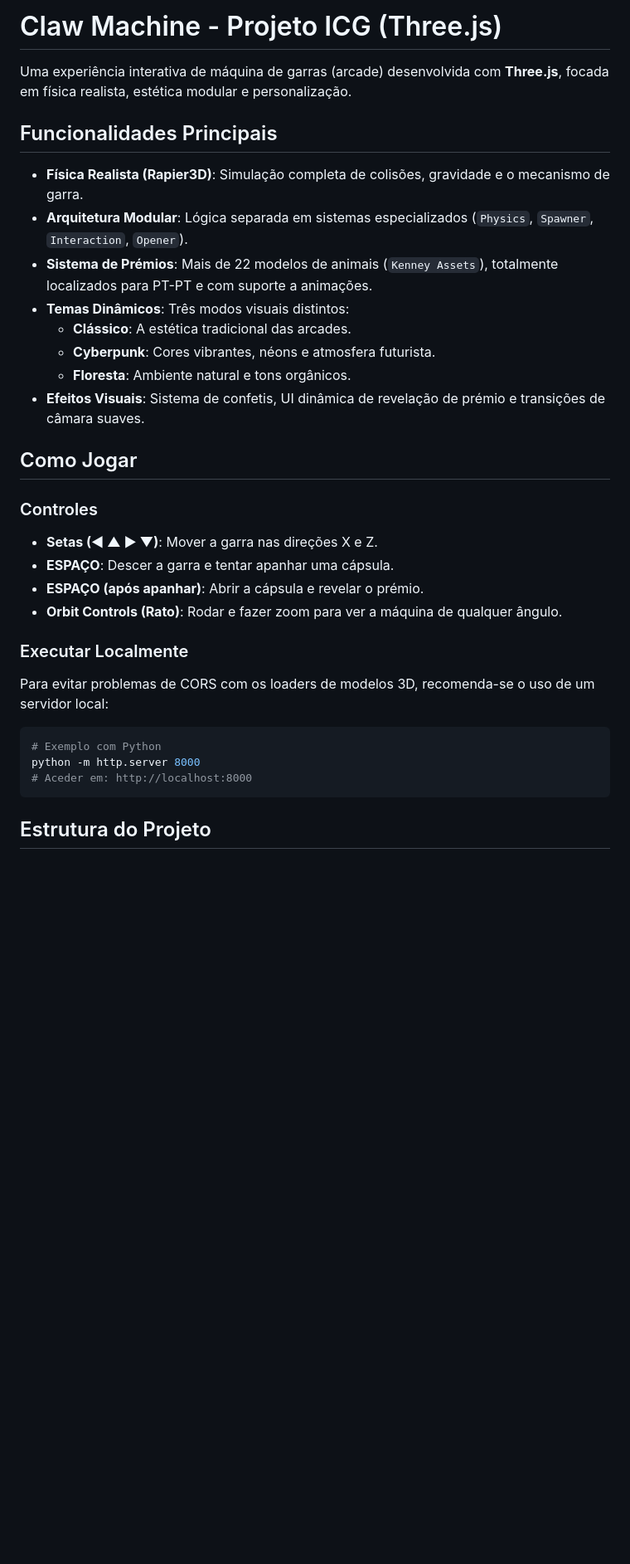
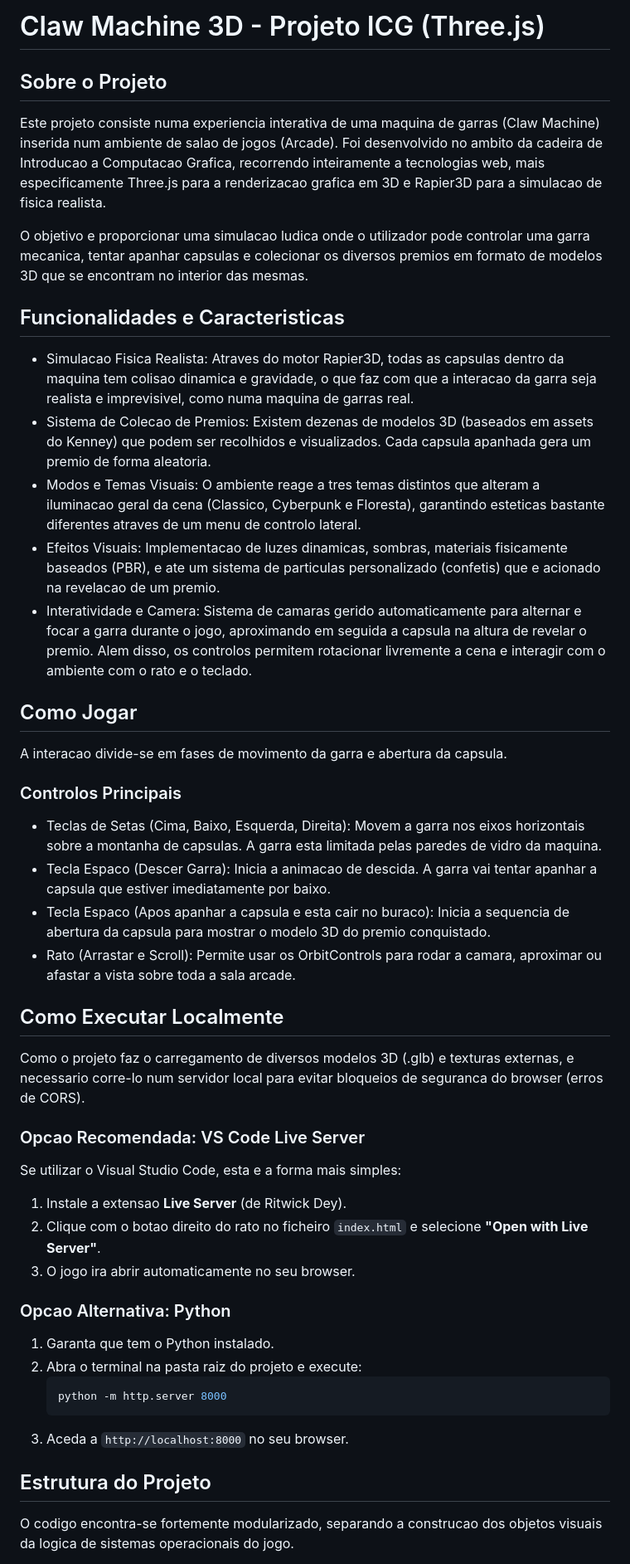
Before and after one commit to Danuny21/ICG_Project, a Markdown page: README.md, the part around one of its changes. Shown at 83% size. Drawn GitHub-style; blank space fills up the shorter version.

````diff
--- a/README.md
+++ b/README.md
@@ -1,38 +1,50 @@
-# Claw Machine - Projeto ICG (Three.js)
+# Claw Machine 3D - Projeto ICG (Three.js)
 
-Uma experiência interativa de máquina de garras (arcade) desenvolvida com **Three.js**, focada em física realista, estética modular e personalização.
+## Sobre o Projeto
 
-## Funcionalidades Principais
+Este projeto consiste numa experiencia interativa de uma maquina de garras (Claw Machine) inserida num ambiente de salao de jogos (Arcade). Foi desenvolvido no ambito da cadeira de Introducao a Computacao Grafica, recorrendo inteiramente a tecnologias web, mais especificamente Three.js para a renderizacao grafica em 3D e Rapier3D para a simulacao de fisica realista.
 
-- **Física Realista (Rapier3D)**: Simulação completa de colisões, gravidade e o mecanismo de garra.
-- **Arquitetura Modular**: Lógica separada em sistemas especializados (`Physics`, `Spawner`, `Interaction`, `Opener`).
-- **Sistema de Prémios**: Mais de 22 modelos de animais (`Kenney Assets`), totalmente localizados para PT-PT e com suporte a animações.
-- **Temas Dinâmicos**: Três modos visuais distintos:
-  - **Clássico**: A estética tradicional das arcades.
-  - **Cyberpunk**: Cores vibrantes, néons e atmosfera futurista.
-  - **Floresta**: Ambiente natural e tons orgânicos.
-- **Efeitos Visuais**: Sistema de confetis, UI dinâmica de revelação de prémio e transições de câmara suaves.
+O objetivo e proporcionar uma simulacao ludica onde o utilizador pode controlar uma garra mecanica, tentar apanhar capsulas e colecionar os diversos premios em formato de modelos 3D que se encontram no interior das mesmas.
+
+## Funcionalidades e Caracteristicas
+
+- Simulacao Fisica Realista: Atraves do motor Rapier3D, todas as capsulas dentro da maquina tem colisao dinamica e gravidade, o que faz com que a interacao da garra seja realista e imprevisivel, como numa maquina de garras real.
+- Sistema de Colecao de Premios: Existem dezenas de modelos 3D (baseados em assets do Kenney) que podem ser recolhidos e visualizados. Cada capsula apanhada gera um premio de forma aleatoria.
+- Modos e Temas Visuais: O ambiente reage a tres temas distintos que alteram a iluminacao geral da cena (Classico, Cyberpunk e Floresta), garantindo esteticas bastante diferentes atraves de um menu de controlo lateral.
+- Efeitos Visuais: Implementacao de luzes dinamicas, sombras, materiais fisicamente baseados (PBR), e ate um sistema de particulas personalizado (confetis) que e acionado na revelacao de um premio.
+- Interatividade e Camera: Sistema de camaras gerido automaticamente para alternar e focar a garra durante o jogo, aproximando em seguida a capsula na altura de revelar o premio. Alem disso, os controlos permitem rotacionar livremente a cena e interagir com o ambiente com o rato e o teclado.
 
 ## Como Jogar
 
-### Controles
+A interacao divide-se em fases de movimento da garra e abertura da capsula.
 
-- **Setas (◄ ▲ ► ▼)**: Mover a garra nas direções X e Z.
-- **ESPAÇO**: Descer a garra e tentar apanhar uma cápsula.
-- **ESPAÇO (após apanhar)**: Abrir a cápsula e revelar o prémio.
-- **Orbit Controls (Rato)**: Rodar e fazer zoom para ver a máquina de qualquer ângulo.
+### Controlos Principais
 
-### Executar Localmente
+- Teclas de Setas (Cima, Baixo, Esquerda, Direita): Movem a garra nos eixos horizontais sobre a montanha de capsulas. A garra esta limitada pelas paredes de vidro da maquina.
+- Tecla Espaco (Descer Garra): Inicia a animacao de descida. A garra vai tentar apanhar a capsula que estiver imediatamente por baixo.
+- Tecla Espaco (Apos apanhar a capsula e esta cair no buraco): Inicia a sequencia de abertura da capsula para mostrar o modelo 3D do premio conquistado.
+- Rato (Arrastar e Scroll): Permite usar os OrbitControls para rodar a camara, aproximar ou afastar a vista sobre toda a sala arcade.
 
-Para evitar problemas de CORS com os loaders de modelos 3D, recomenda-se o uso de um servidor local:
+## Como Executar Localmente
 
-```bash
-# Exemplo com Python
-python -m http.server 8000
-# Aceder em: http://localhost:8000
-```
+Como o projeto faz o carregamento de diversos modelos 3D (.glb) e texturas externas, e necessario corre-lo num servidor local para evitar bloqueios de seguranca do browser (erros de CORS).
+
+### Opcao Recomendada: VS Code Live Server
+Se utilizar o Visual Studio Code, esta e a forma mais simples:
+1. Instale a extensao **Live Server** (de Ritwick Dey).
+2. Clique com o botao direito do rato no ficheiro `index.html` e selecione **"Open with Live Server"**.
+3. O jogo ira abrir automaticamente no seu browser.
+
+### Opcao Alternativa: Python
+1. Garanta que tem o Python instalado.
+2. Abra o terminal na pasta raiz do projeto e execute:
+   ```bash
+   python -m http.server 8000
+   ```
+3. Aceda a `http://localhost:8000` no seu browser.
 
 ## Estrutura do Projeto
 
-```text
+O codigo encontra-se fortemente modularizado, separando a construcao dos objetos visuais da logica de sistemas operacionais do jogo.
+
 src/
````
Also changed, not shown: other parts of README.md (+50 -25 lines), SETUP.md (deleted, +0 -69 lines).
